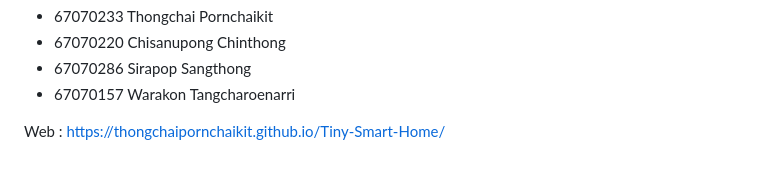
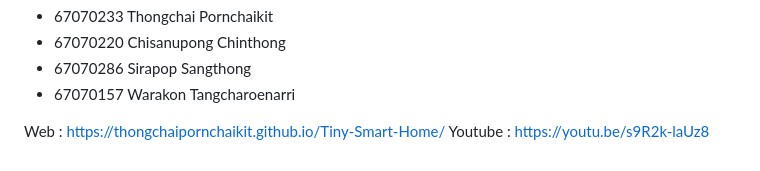
Before and after one commit to ThongchaiPornchaikit/Tiny-Smart-Home, a Markdown page: README.md, the part around the change. GitHub-like rendering.

```diff
--- a/README.md
+++ b/README.md
@@ -43,3 +43,4 @@ Grop member
 * 67070157 Warakon Tangcharoenarri
 
 Web : https://thongchaipornchaikit.github.io/Tiny-Smart-Home/
+Youtube : https://youtu.be/s9R2k-laUz8
```
